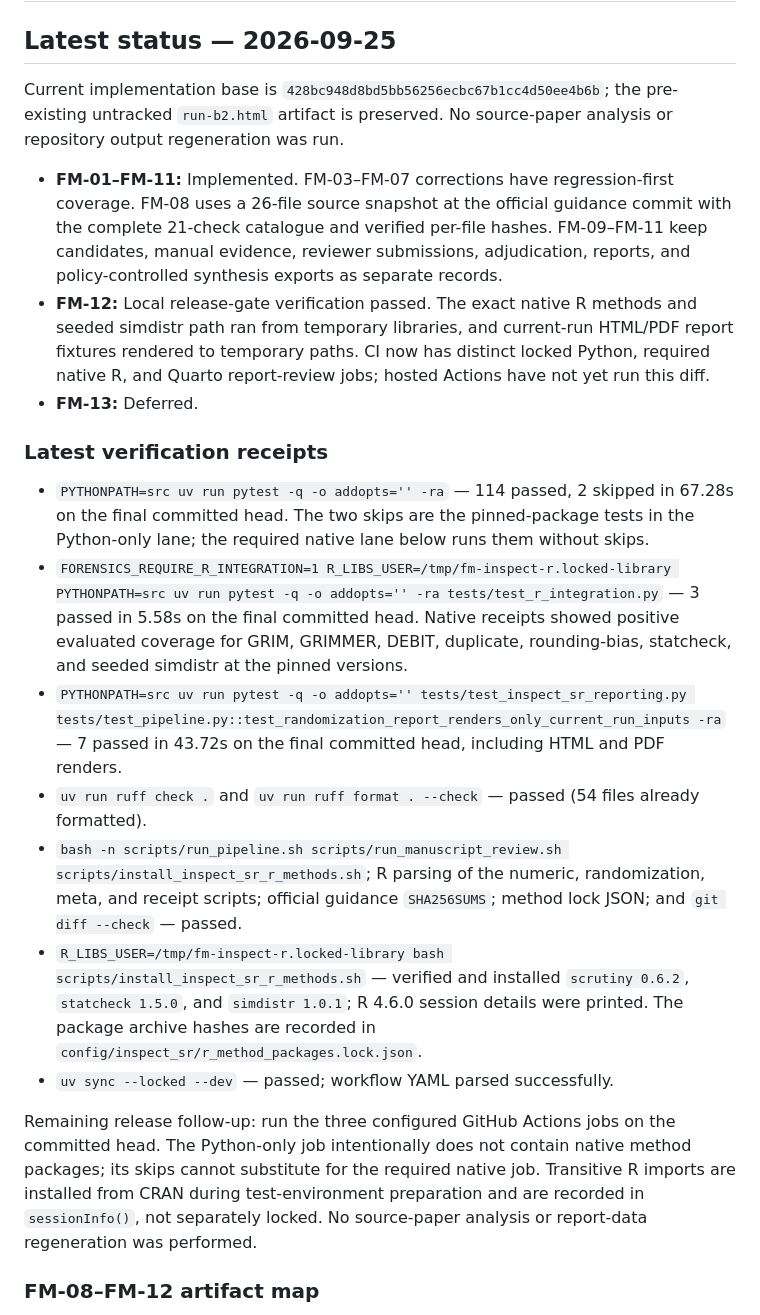
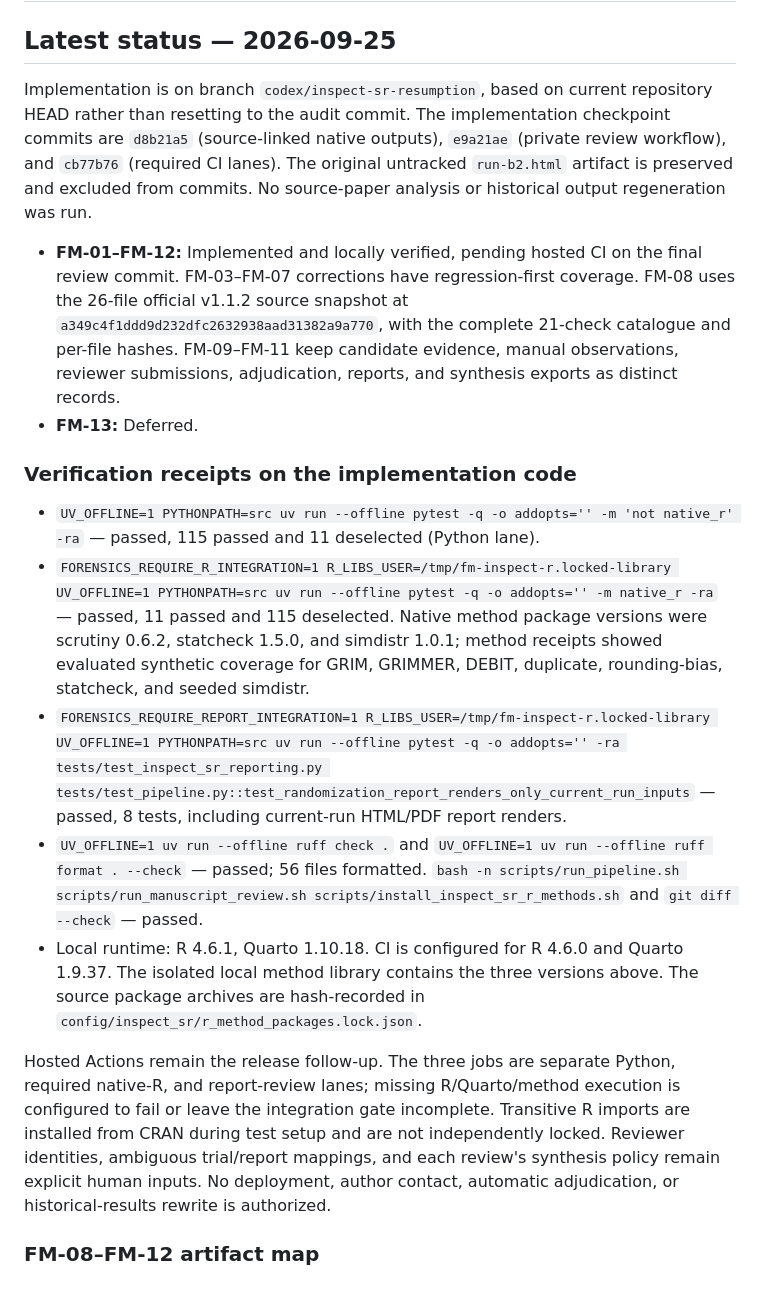
Before and after one commit to reblocke/forensic_metascience, a Markdown page: docs/HANDOFF.md, the part around the change. GitHub-like rendering; blank space fills up the shorter version.

Commit message:
docs: update INSPECT-SR implementation handoff

```diff
--- a/docs/HANDOFF.md
+++ b/docs/HANDOFF.md
@@ -2,35 +2,49 @@
 
 ## Latest status — 2026-09-25
 
-Current implementation base is `428bc948d8bd5bb56256ecbc67b1cc4d50ee4b6b`;
-the pre-existing untracked `run-b2.html` artifact is preserved. No source-paper
-analysis or repository output regeneration was run.
+Implementation is on branch `codex/inspect-sr-resumption`, based on current
+repository HEAD rather than resetting to the audit commit. The implementation
+checkpoint commits are `d8b21a5` (source-linked native outputs), `e9a21ae`
+(private review workflow), and `cb77b76` (required CI lanes). The original
+untracked `run-b2.html` artifact is preserved and excluded from commits. No
+source-paper analysis or historical output regeneration was run.
 
-- **FM-01–FM-11:** Implemented. FM-03–FM-07 corrections have regression-first
-  coverage. FM-08 uses a 26-file source snapshot at the official guidance commit
-  with the complete 21-check catalogue and verified per-file hashes. FM-09–FM-11
-  keep candidates, manual evidence, reviewer submissions, adjudication, reports,
-  and policy-controlled synthesis exports as separate records.
-- **FM-12:** Local release-gate verification passed. The exact native R methods
-  and seeded simdistr path ran from temporary libraries, and current-run HTML/PDF
-  report fixtures rendered to temporary paths. CI now has distinct locked Python,
-  required native R, and Quarto report-review jobs; hosted Actions have not yet
-  run this diff.
+- **FM-01–FM-12:** Implemented and locally verified, pending hosted CI on the
+  final review commit. FM-03–FM-07 corrections have regression-first coverage.
+  FM-08 uses the 26-file official v1.1.2 source snapshot at
+  `a349c4f1ddd9d232dfc2632938aad31382a9a770`, with the complete 21-check
+  catalogue and per-file hashes. FM-09–FM-11 keep candidate evidence, manual
+  observations, reviewer submissions, adjudication, reports, and synthesis
+  exports as distinct records.
 - **FM-13:** Deferred.
 
-### Latest verification receipts
+### Verification receipts on the implementation code
 
-- `PYTHONPATH=src uv run pytest -q -o addopts='' -ra` — 114 passed, 2 skipped
-  in 67.28s on the final committed head. The two skips are the pinned-package tests in the Python-only lane;
-  the required native lane below runs them without skips.
-- `FORENSICS_REQUIRE_R_INTEGRATION=1 R_LIBS_USER=/tmp/fm-inspect-r.locked-library PYTHONPATH=src uv run pytest -q -o addopts='' -ra tests/test_r_integration.py` — 3 passed in 5.58s on the final committed head. Native receipts showed positive evaluated coverage for GRIM, GRIMMER, DEBIT, duplicate, rounding-bias, statcheck, and seeded simdistr at the pinned versions.
-- `PYTHONPATH=src uv run pytest -q -o addopts='' tests/test_inspect_sr_reporting.py tests/test_pipeline.py::test_randomization_report_renders_only_current_run_inputs -ra` — 7 passed in 43.72s on the final committed head, including HTML and PDF renders.
-- `uv run ruff check .` and `uv run ruff format . --check` — passed (54 files already formatted).
-- `bash -n scripts/run_pipeline.sh scripts/run_manuscript_review.sh scripts/install_inspect_sr_r_methods.sh`; R parsing of the numeric, randomization, meta, and receipt scripts; official guidance `SHA256SUMS`; method lock JSON; and `git diff --check` — passed.
-- `R_LIBS_USER=/tmp/fm-inspect-r.locked-library bash scripts/install_inspect_sr_r_methods.sh` — verified and installed `scrutiny 0.6.2`, `statcheck 1.5.0`, and `simdistr 1.0.1`; R 4.6.0 session details were printed. The package archive hashes are recorded in `config/inspect_sr/r_method_packages.lock.json`.
-- `uv sync --locked --dev` — passed; workflow YAML parsed successfully.
+- `UV_OFFLINE=1 PYTHONPATH=src uv run --offline pytest -q -o addopts='' -m 'not native_r' -ra`
+  — passed, 115 passed and 11 deselected (Python lane).
+- `FORENSICS_REQUIRE_R_INTEGRATION=1 R_LIBS_USER=/tmp/fm-inspect-r.locked-library UV_OFFLINE=1 PYTHONPATH=src uv run --offline pytest -q -o addopts='' -m native_r -ra`
+  — passed, 11 passed and 115 deselected. Native method package versions were
+  scrutiny 0.6.2, statcheck 1.5.0, and simdistr 1.0.1; method receipts showed
+  evaluated synthetic coverage for GRIM, GRIMMER, DEBIT, duplicate,
+  rounding-bias, statcheck, and seeded simdistr.
+- `FORENSICS_REQUIRE_REPORT_INTEGRATION=1 R_LIBS_USER=/tmp/fm-inspect-r.locked-library UV_OFFLINE=1 PYTHONPATH=src uv run --offline pytest -q -o addopts='' -ra tests/test_inspect_sr_reporting.py tests/test_pipeline.py::test_randomization_report_renders_only_current_run_inputs`
+  — passed, 8 tests, including current-run HTML/PDF report renders.
+- `UV_OFFLINE=1 uv run --offline ruff check .` and
+  `UV_OFFLINE=1 uv run --offline ruff format . --check` — passed; 56 files
+  formatted. `bash -n scripts/run_pipeline.sh scripts/run_manuscript_review.sh scripts/install_inspect_sr_r_methods.sh`
+  and `git diff --check` — passed.
+- Local runtime: R 4.6.1, Quarto 1.10.18. CI is configured for R 4.6.0 and
+  Quarto 1.9.37. The isolated local method library contains the three versions
+  above. The source package archives are hash-recorded in
+  `config/inspect_sr/r_method_packages.lock.json`.
 
-Remaining release follow-up: run the three configured GitHub Actions jobs on the committed head. The Python-only job intentionally does not contain native method packages; its skips cannot substitute for the required native job. Transitive R imports are installed from CRAN during test-environment preparation and are recorded in `sessionInfo()`, not separately locked. No source-paper analysis or report-data regeneration was performed.
+Hosted Actions remain the release follow-up. The three jobs are separate Python,
+required native-R, and report-review lanes; missing R/Quarto/method execution is
+configured to fail or leave the integration gate incomplete. Transitive R
+imports are installed from CRAN during test setup and are not independently
+locked. Reviewer identities, ambiguous trial/report mappings, and each review's
+synthesis policy remain explicit human inputs. No deployment, author contact,
+automatic adjudication, or historical-results rewrite is authorized.
 
 ### FM-08–FM-12 artifact map
 
```
